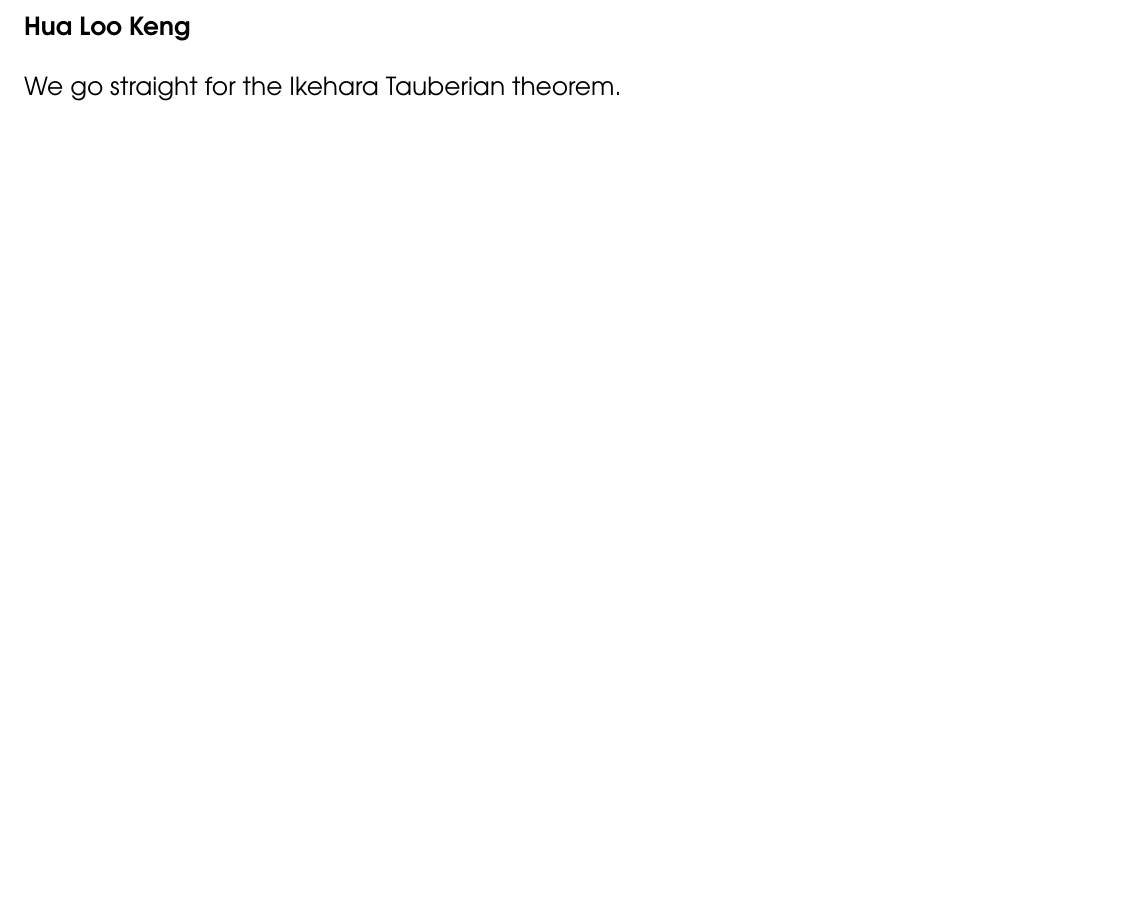
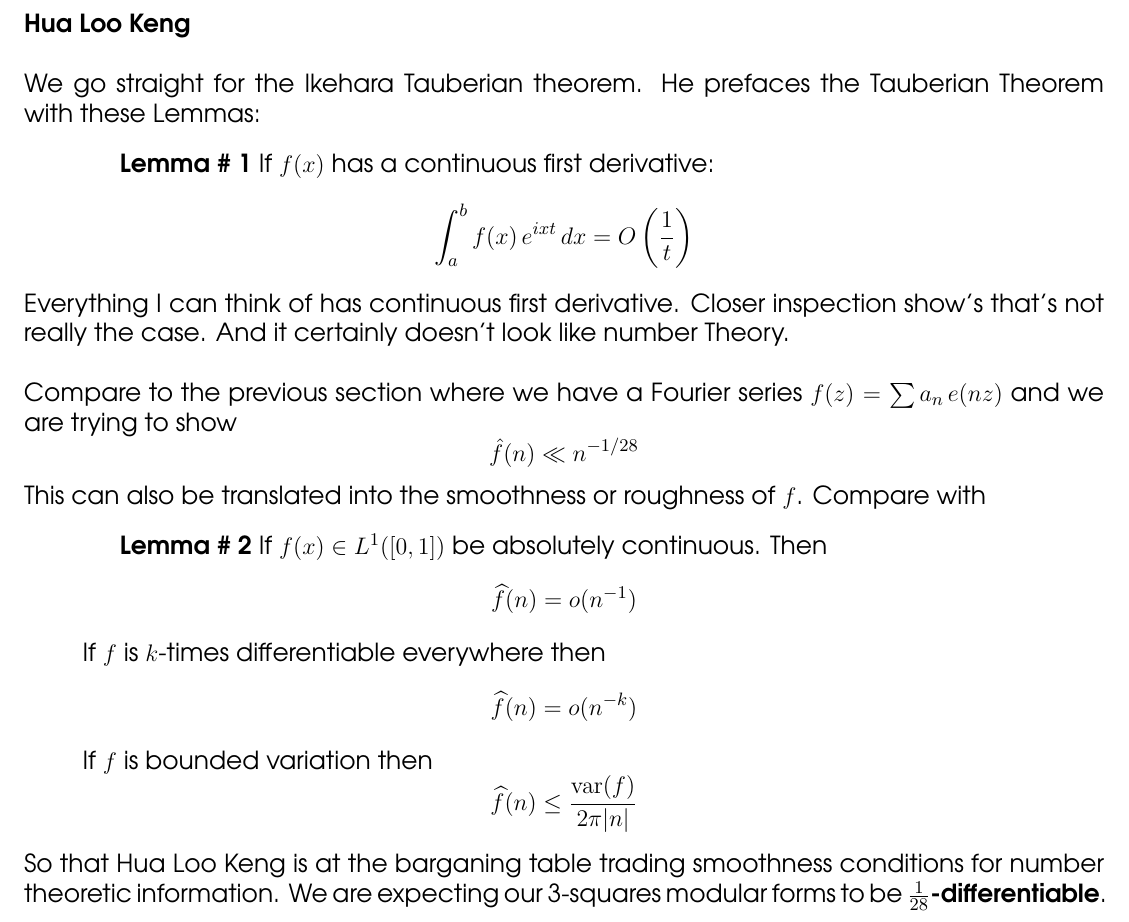
Before and after one commit to mango314/math-blog, a LaTeX document (2017/071017-pnt-resurgence.tex): part of page 15 of 21 before the commit and part of page 21 of 21 after it, cut so that both start at the same text, the shorter picture padded with empty space. Compiled offline with pdfLaTeX.

Commit message:
Hua Loo Keng

```diff
--- a/2017/071017-pnt-resurgence.tex
+++ b/2017/071017-pnt-resurgence.tex
@@ -318,10 +318,6 @@ And of course, there are newer ideas not on the previous list.
 \noindent \textbf{Edmund Hlawka}  \\ \\
 towards Equidistribution of primes in $\mathbb{Z}[i]$. \\ \\
 
-\newpage
-
-\noindent \textbf{Hua Loo Keng} \\ \\
-We go straight for the Ikehara Tauberian theorem. \\ \\
 
 \newpage
 
@@ -479,4 +475,24 @@ Since this is the Analysis blog, I can say there are two factors:
 \item $K(m,n;c)$ about the number theoretic-behvior of these lattices.
 \end{itemize}
 I don't see how Iwaniec can get a good bound without engaging how horocycles move around $\mathbb{H}/\Gamma_0(4)$.  That is going in the other blog.
+
+\newpage
+
+\noindent \textbf{Hua Loo Keng} \\ \\
+We go straight for the Ikehara Tauberian theorem.  He prefaces the Tauberian Theorem with these Lemmas:
+\begin{quotation}\textbf{Lemma \# 1} If $f(x)$ has a continuous first derivative:
+$$ \int_a^b f(x) \, e^{ixt} \, dx = O \left(\frac{1}{t}\right) $$
+\end{quotation}
+Everything I can think of has continuous first derivative.  Closer inspection show's that's not really the case.  And it certainly doesn't look like number Theory. \\ \\
+Compare to the previous section where we have a Fourier series $f(z) = \sum a_n \, e(nz)$ and we are trying to show
+$$ \hat{f}(n) \ll n^{-1/28} $$
+This can also be translated into the smoothness or roughness of $f$.  Compare with
+\begin{quotation}\textbf{Lemma \# 2} If $f(x) \in L^1([0,1]) $ be absolutely continuous. Then
+$$ \widehat{f}(n) = o(n^{-1}) $$
+If $f$ is $k$-times differentiable everywhere then
+$$ \widehat{f}(n) = o(n^{-k}) $$
+If $f$ is bounded variation then
+$$ \widehat{f}(n) \leq \frac{\mathrm{var}(f)}{2\pi | n|}  $$
+\end{quotation}
+So that Hua Loo Keng is at the barganing table trading smoothness conditions for number theoretic information.  We are expecting our 3-squares modular forms to be \textbf{$\frac{1}{28}$-differentiable}.
 \end{document}
```
Also changed, not shown: 2017/071017-pnt-resurgence.pdf.
